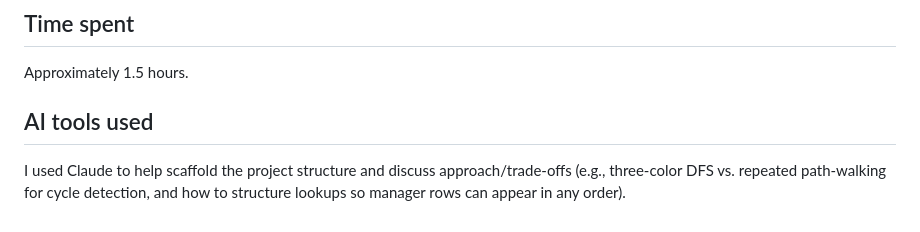
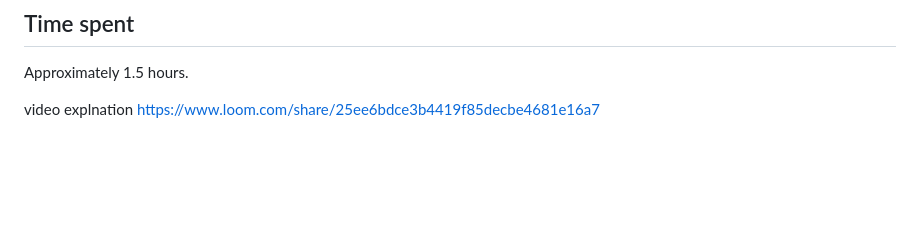
Before and after one commit to Sayansh2004/diversio, a Markdown page: README.md, the part around the change. Rendered like a GitHub page; blank space fills up the shorter version.

Commit message:
chore:add video link to the readme

```diff
--- a/README.md
+++ b/README.md
@@ -108,9 +108,5 @@ I'd stream/paginate the result table rather than change the algorithms.
 
 Approximately 1.5 hours.
 
-## AI tools used
-
-I used Claude to help scaffold the project structure and discuss
-approach/trade-offs (e.g., three-color DFS vs. repeated path-walking for
-cycle detection, and how to structure lookups so manager rows can appear
-in any order).
+video explnation
+https://www.loom.com/share/25ee6bdce3b4419f85decbe4681e16a7
```
